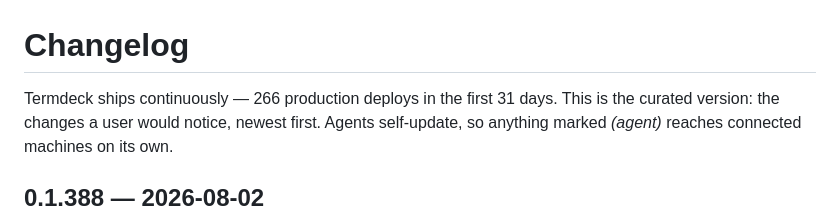
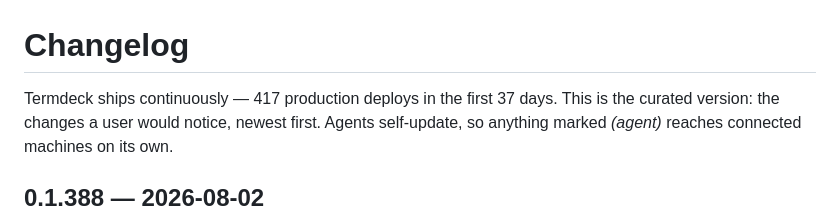
Before and after one commit to xDope7137/termdeck, a Markdown page: CHANGELOG.md, the part around the change. Drawn GitHub-style.

```diff
--- a/CHANGELOG.md
+++ b/CHANGELOG.md
@@ -1,6 +1,6 @@
 # Changelog
 
-Termdeck ships continuously — 266 production deploys in the first 31 days. This is the
+Termdeck ships continuously — 417 production deploys in the first 37 days. This is the
 curated version: the changes a user would notice, newest first. Agents self-update, so
 anything marked *(agent)* reaches connected machines on its own.
 
```
Also changed, not shown: README.md (+3 -4 lines).
